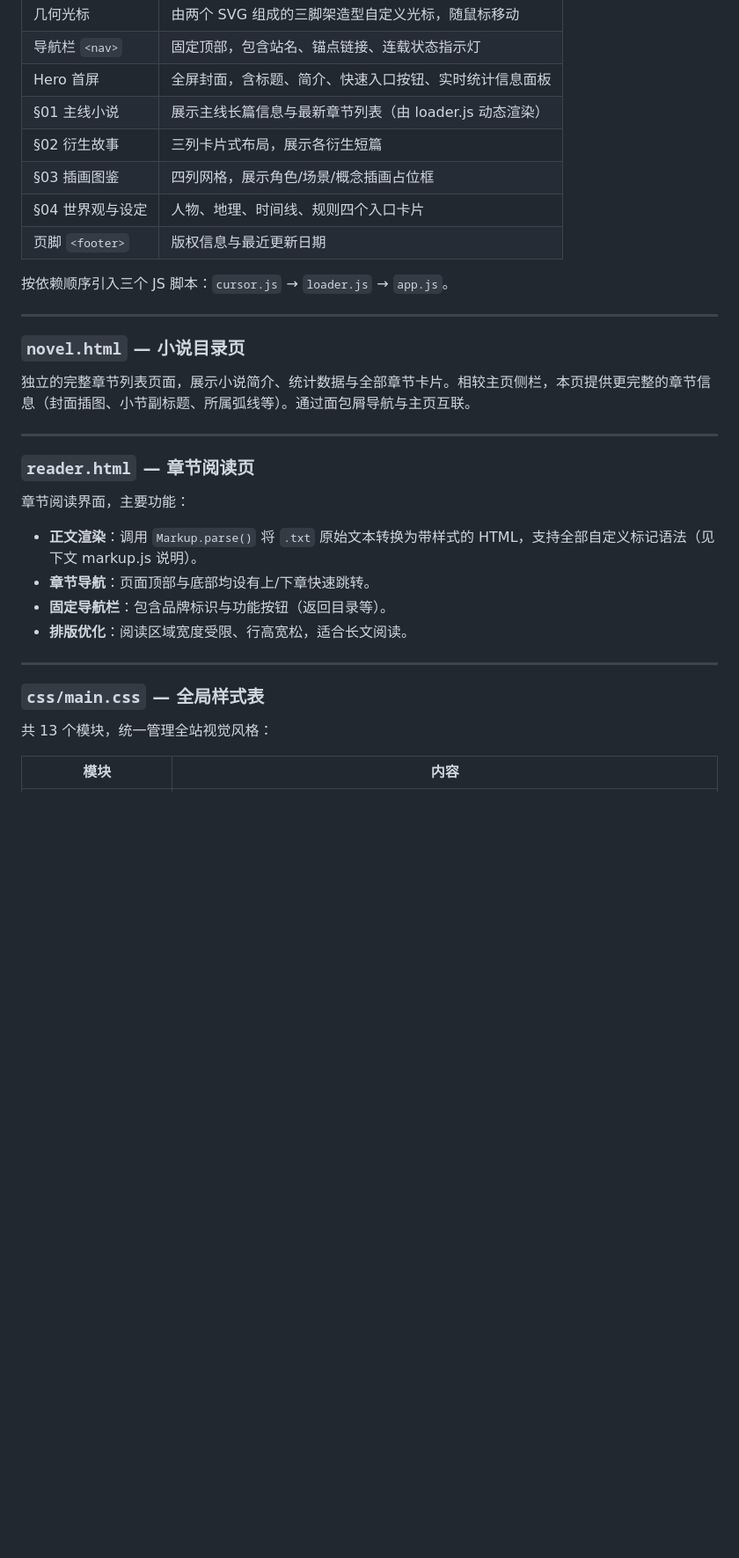
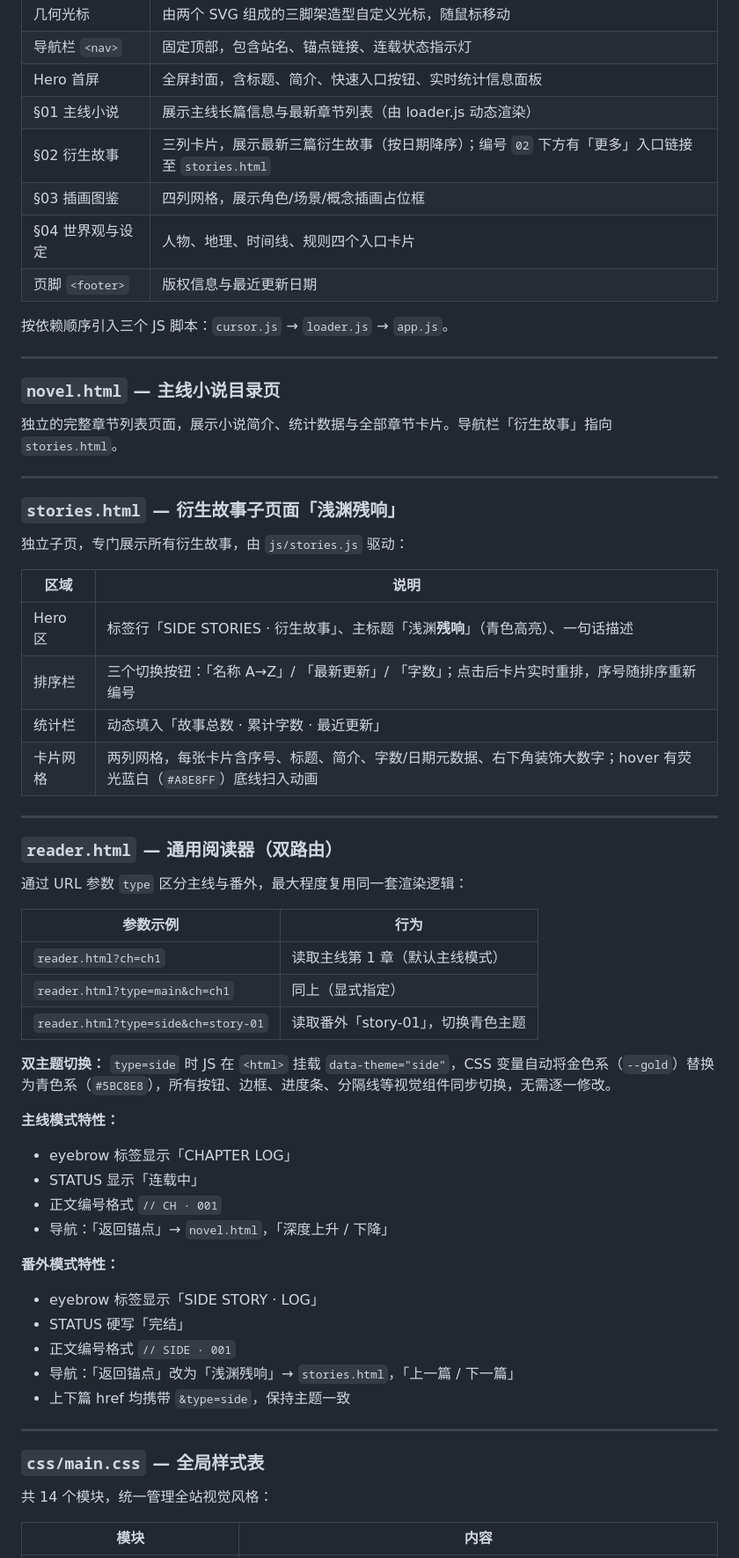
Before and after one commit to vigill357/vigill357.github.io, a Markdown page: README.md, the part around one of its changes. Shown at 88% size. GitHub-like rendering; blank space fills up the shorter version.

```diff
--- a/README.md
+++ b/README.md
@@ -55,7 +66,7 @@ vigill357.github.io/
 | 导航栏 `<nav>` | 固定顶部，包含站名、锚点链接、连载状态指示灯 |
 | Hero 首屏 | 全屏封面，含标题、简介、快速入口按钮、实时统计信息面板 |
 | §01 主线小说 | 展示主线长篇信息与最新章节列表（由 loader.js 动态渲染） |
-| §02 衍生故事 | 三列卡片式布局，展示各衍生短篇 |
+| §02 衍生故事 | 三列卡片，展示最新三篇衍生故事（按日期降序）；编号 `02` 下方有「更多」入口链接至 `stories.html` |
 | §03 插画图鉴 | 四列网格，展示角色/场景/概念插画占位框 |
 | §04 世界观与设定 | 人物、地理、时间线、规则四个入口卡片 |
 | 页脚 `<footer>` | 版权信息与最近更新日期 |
@@ -64,26 +75,55 @@ vigill357.github.io/
 
 ---
 
-### `novel.html` — 小说目录页
+### `novel.html` — 主线小说目录页
 
-独立的完整章节列表页面，展示小说简介、统计数据与全部章节卡片。相较主页侧栏，本页提供更完整的章节信息（封面插图、小节副标题、所属弧线等）。通过面包屑导航与主页互联。
+独立的完整章节列表页面，展示小说简介、统计数据与全部章节卡片。导航栏「衍生故事」指向 `stories.html`。
 
 ---
 
-### `reader.html` — 章节阅读页
+### `stories.html` — 衍生故事子页面「浅渊残响」
 
-章节阅读界面，主要功能：
+独立子页，专门展示所有衍生故事，由 `js/stories.js` 驱动：
 
-- **正文渲染**：调用 `Markup.parse()` 将 `.txt` 原始文本转换为带样式的 HTML，支持全部自定义标记语法（见下文 markup.js 说明）。
-- **章节导航**：页面顶部与底部均设有上/下章快速跳转。
-- **固定导航栏**：包含品牌标识与功能按钮（返回目录等）。
-- **排版优化**：阅读区域宽度受限、行高宽松，适合长文阅读。
+| 区域 | 说明 |
+|------|------|
+| Hero 区 | 标签行「SIDE STORIES · 衍生故事」、主标题「浅渊**残响**」（青色高亮）、一句话描述 |
+| 排序栏 | 三个切换按钮：「名称 A→Z」/ 「最新更新」/ 「字数」；点击后卡片实时重排，序号随排序重新编号 |
+| 统计栏 | 动态填入「故事总数 · 累计字数 · 最近更新」 |
+| 卡片网格 | 两列网格，每张卡片含序号、标题、简介、字数/日期元数据、右下角装饰大数字；hover 有荧光蓝白（`#A8E8FF`）底线扫入动画 |
+
+---
+
+### `reader.html` — 通用阅读器（双路由）
+
+通过 URL 参数 `type` 区分主线与番外，最大程度复用同一套渲染逻辑：
+
+| 参数示例 | 行为 |
+|----------|------|
+| `reader.html?ch=ch1` | 读取主线第 1 章（默认主线模式） |
+| `reader.html?type=main&ch=ch1` | 同上（显式指定） |
+| `reader.html?type=side&ch=story-01` | 读取番外「story-01」，切换青色主题 |
+
+**双主题切换：** `type=side` 时 JS 在 `<html>` 挂载 `data-theme="side"`，CSS 变量自动将金色系（`--gold`）替换为青色系（`#5BC8E8`），所有按钮、边框、进度条、分隔线等视觉组件同步切换，无需逐一修改。
+
+**主线模式特性：**
+- eyebrow 标签显示「CHAPTER LOG」
+- STATUS 显示「连载中」
+- 正文编号格式 `// CH · 001`
+- 导航：「返回锚点」→ `novel.html`，「深度上升 / 下降」
+
+**番外模式特性：**
+- eyebrow 标签显示「SIDE STORY · LOG」
+- STATUS 硬写「完结」
+- 正文编号格式 `// SIDE · 001`
+- 导航：「返回锚点」改为「浅渊残响」→ `stories.html`，「上一篇 / 下一篇」
+- 上下篇 href 均携带 `&type=side`，保持主题一致
 
 ---
 
 ### `css/main.css` — 全局样式表
 
-共 13 个模块，统一管理全站视觉风格：
+共 14 个模块，统一管理全站视觉风格：
 
 | 模块 | 内容 |
 |------|------|
```
Also changed, not shown: other parts of README.md (+63 -26 lines).
